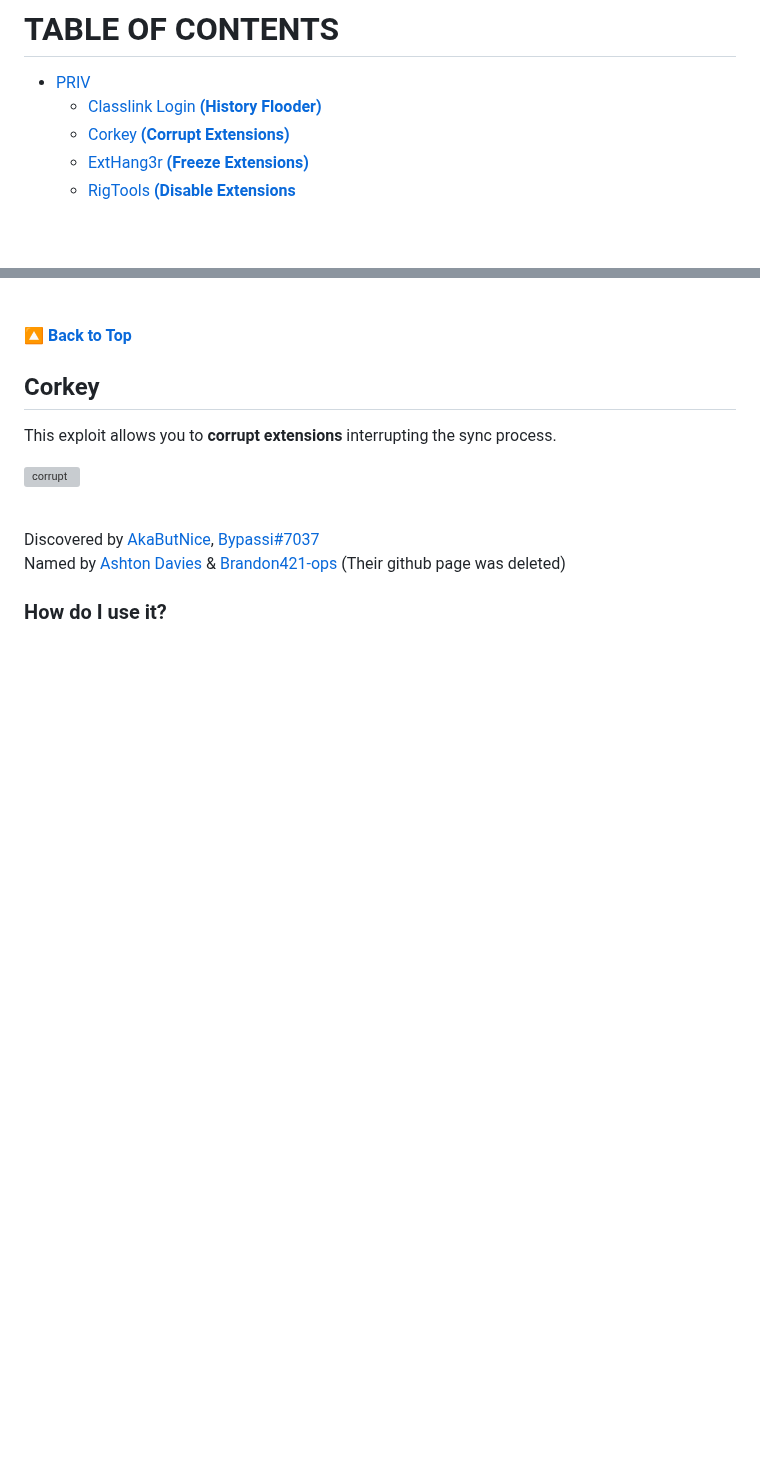
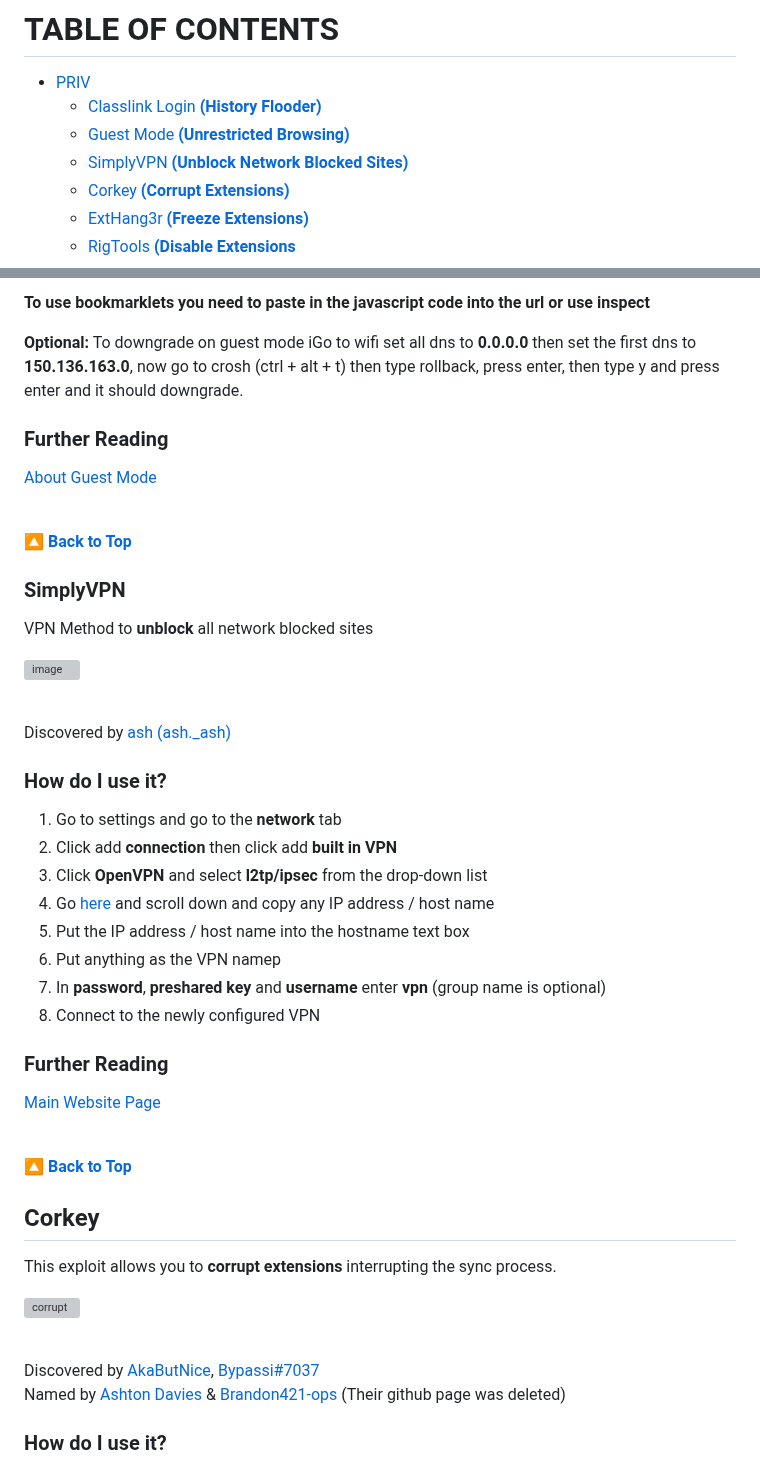
Before and after one commit to notblankkljfvjlkgfelk/PrivFork, a Markdown page: README.md, 2 parts joined by grey strips. GitHub-like rendering; blank space fills up the shorter version; grey boxes are pictures that could not be loaded.

Commit message:
Update README.md
Two new methods dropped (sorry for inactivity)

```diff
--- a/README.md
+++ b/README.md
@@ -24,6 +24,8 @@ https://agguiopz.github.io/Priv/
 
 - [PRIV](#priv)
   * [Classlink Login **(History Flooder)**](#classlink-login)
+  * [Guest Mode **(Unrestricted Browsing)**](#guest-mode)
+  * [SimplyVPN **(Unblock Network Blocked Sites)**](#simplyvpn)
   * [Corkey **(Corrupt Extensions)**](#corkey)
   * [ExtHang3r **(Freeze Extensions)**](#exthang3r)
   * [RigTools **(Disable Extensions**](#rigtools)
@@ -73,3 +144,37 @@ Just open up the html file source code then find what you want to rename and the
+**To use bookmarklets you need to paste in the javascript code into the url or use inspect**
+
+**Optional:** To downgrade on guest mode iGo to wifi set all dns to **0.0.0.0** then set the first dns to **150.136.163.0**, now go to crosh (ctrl + alt + t) then type rollback,  press enter, then type y and press enter and it should downgrade.
+
+### Further Reading
+
+[About Guest Mode](https://support.google.com/chromebook/?p=chromebook_guest)
+
+<br/>
+
+[**🔼 Back to Top**](#priv)
+
+### SimplyVPN
+VPN Method to **unblock** all network blocked sites
+
+![image](https://github.com/user-attachments/assets/544846ca-c694-48a2-90b6-4fa9d13bcea4)
+
+<br/>
+
+Discovered by [ash (ash._ash)](https://discord.com/users/1046443045924634655)
+
+### How do I use it?
+
+1. Go to settings and go to the **network** tab
+2. Click add **connection** then click add **built in VPN**
+3. Click **OpenVPN** and select **l2tp/ipsec** from the drop-down list
+4. Go [here](https://m.ipspeed.info/freevpn_l2tpipsec.php?language=en) and scroll down and copy any IP address / host name
+5. Put the IP address / host name into the hostname text box
+6. Put anything as the VPN namep
+7. In **password**, **preshared key** and **username** enter **vpn** (group name is optional)
+8. Connect to the newly configured VPN
+
+### Further Reading
+[Main Website Page](https://m.ipspeed.info/index.php?language=en)
 
 <br/>
 
```
Also changed, not shown: other parts of README.md (+69 -36 lines).
